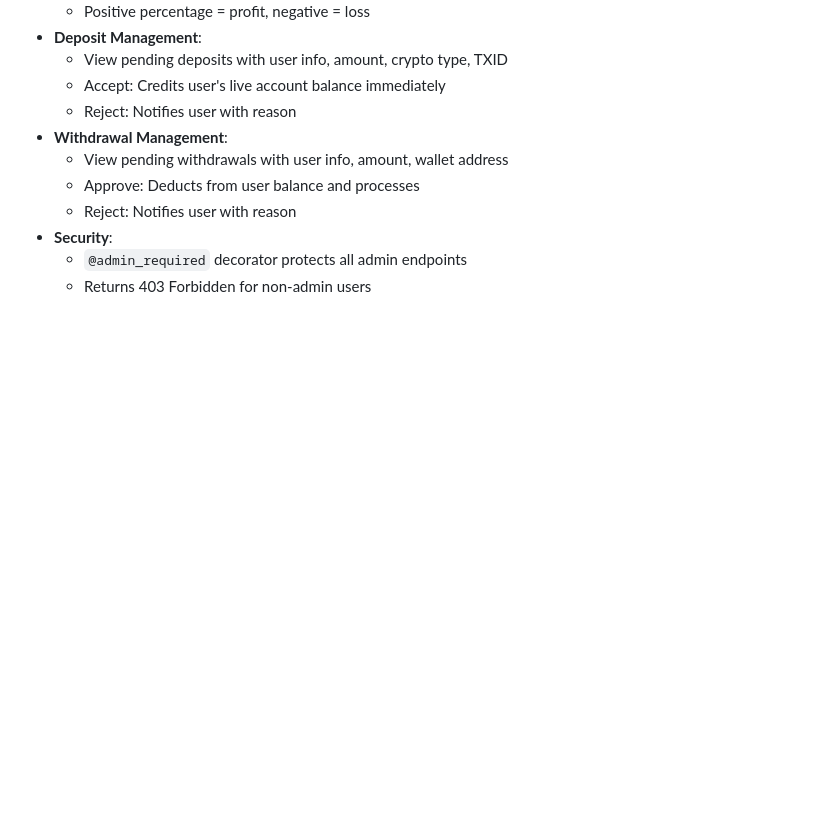
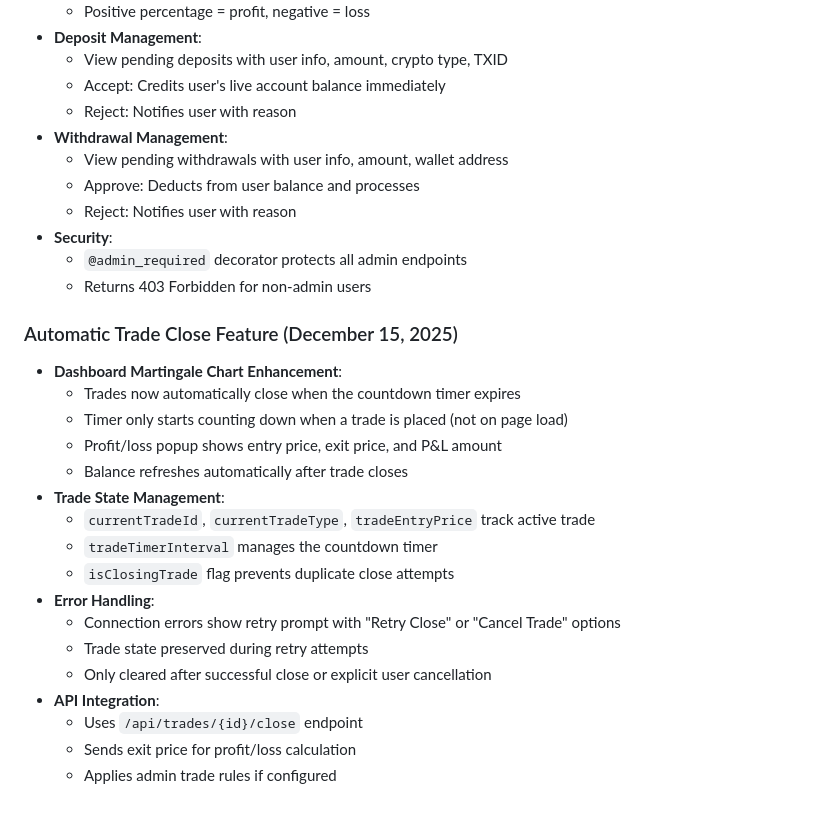
Before and after one commit to SAMWELLMEDIA1/PIPMATRIX-TEST, a Markdown page: replit.md, the part around the change. GitHub-like rendering; blank space fills up the shorter version.

Commit message:
Add automatic trade closing functionality to the trading chart
Update replit.md to document the new automatic trade close feature, including trade state management, error handling, and API integration details.

Replit-Commit-Author: Agent
Replit-Commit-Session-Id: 54923bb7-7f99-49db-9904-0b0d8b8ba767
Replit-Commit-Checkpoint-Type: full_checkpoint
Replit-Commit-Event-Id: 77ffd546-7ae1-4b8e-aa56-6981e4645391
Replit-Commit-Screenshot-Url: https://storage.googleapis.com/screenshot-production-us-central1/e510160d-e03b-4c0f-a043-927e1a4a56da/54923bb7-7f99-49db-9904-0b0d8b8ba767/MK0ZolN
Replit-Helium-Checkpoint-Created: true

```diff
--- a/replit.md
+++ b/replit.md
@@ -216,3 +216,22 @@ Preferred communication style: Simple, everyday language.
 - **Security**:
   - `@admin_required` decorator protects all admin endpoints
   - Returns 403 Forbidden for non-admin users
+
+### Automatic Trade Close Feature (December 15, 2025)
+- **Dashboard Martingale Chart Enhancement**:
+  - Trades now automatically close when the countdown timer expires
+  - Timer only starts counting down when a trade is placed (not on page load)
+  - Profit/loss popup shows entry price, exit price, and P&L amount
+  - Balance refreshes automatically after trade closes
+- **Trade State Management**:
+  - `currentTradeId`, `currentTradeType`, `tradeEntryPrice` track active trade
+  - `tradeTimerInterval` manages the countdown timer
+  - `isClosingTrade` flag prevents duplicate close attempts
+- **Error Handling**:
+  - Connection errors show retry prompt with "Retry Close" or "Cancel Trade" options
+  - Trade state preserved during retry attempts
+  - Only cleared after successful close or explicit user cancellation
+- **API Integration**:
+  - Uses `/api/trades/{id}/close` endpoint
+  - Sends exit price for profit/loss calculation
+  - Applies admin trade rules if configured
```
